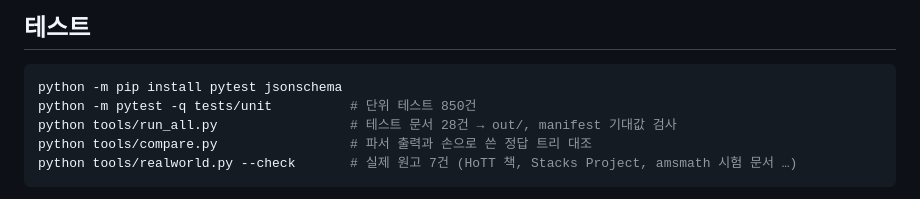
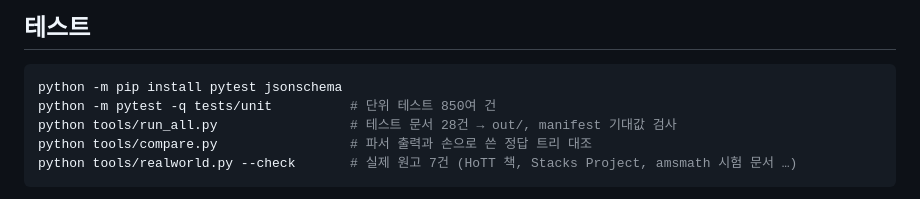
Before and after one commit to krunyx/hypertex, a Markdown page: README.md, the part around the change. Drawn GitHub-style.

Commit message:
[Q] README 테스트 수
Co-Authored-By: Claude Opus 5.5 <noreply@anthropic.com>
Claude-Session: https://claude.ai/code/session_012fdPH5ZmHytyJoitHmPnms

````diff
--- a/README.md
+++ b/README.md
@@ -92,7 +92,7 @@ python -m htex parse examples/oscillator.htex
 
 ```bash
 python -m pip install pytest jsonschema
-python -m pytest -q tests/unit          # 단위 테스트 850건
+python -m pytest -q tests/unit          # 단위 테스트 850여 건
 python tools/run_all.py                 # 테스트 문서 28건 → out/, manifest 기대값 검사
 python tools/compare.py                 # 파서 출력과 손으로 쓴 정답 트리 대조
 python tools/realworld.py --check       # 실제 원고 7건 (HoTT 책, Stacks Project, amsmath 시험 문서 …)
````
